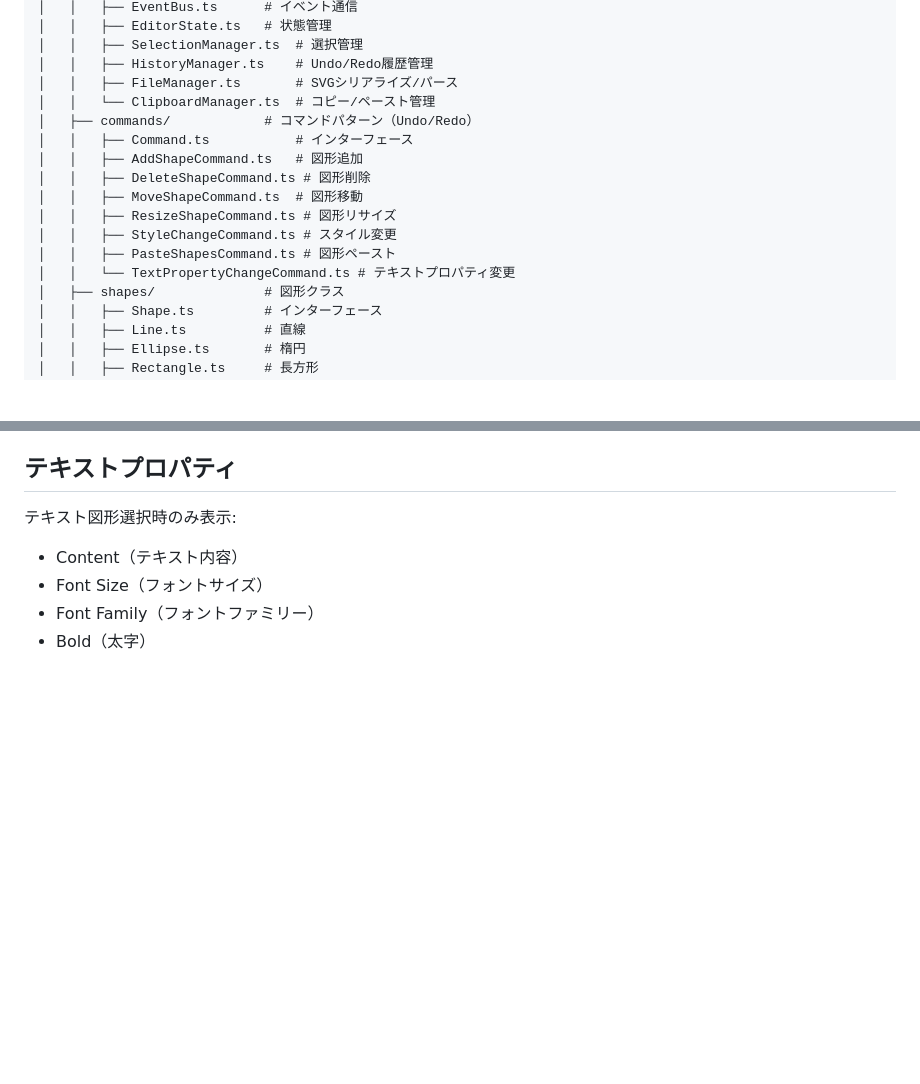
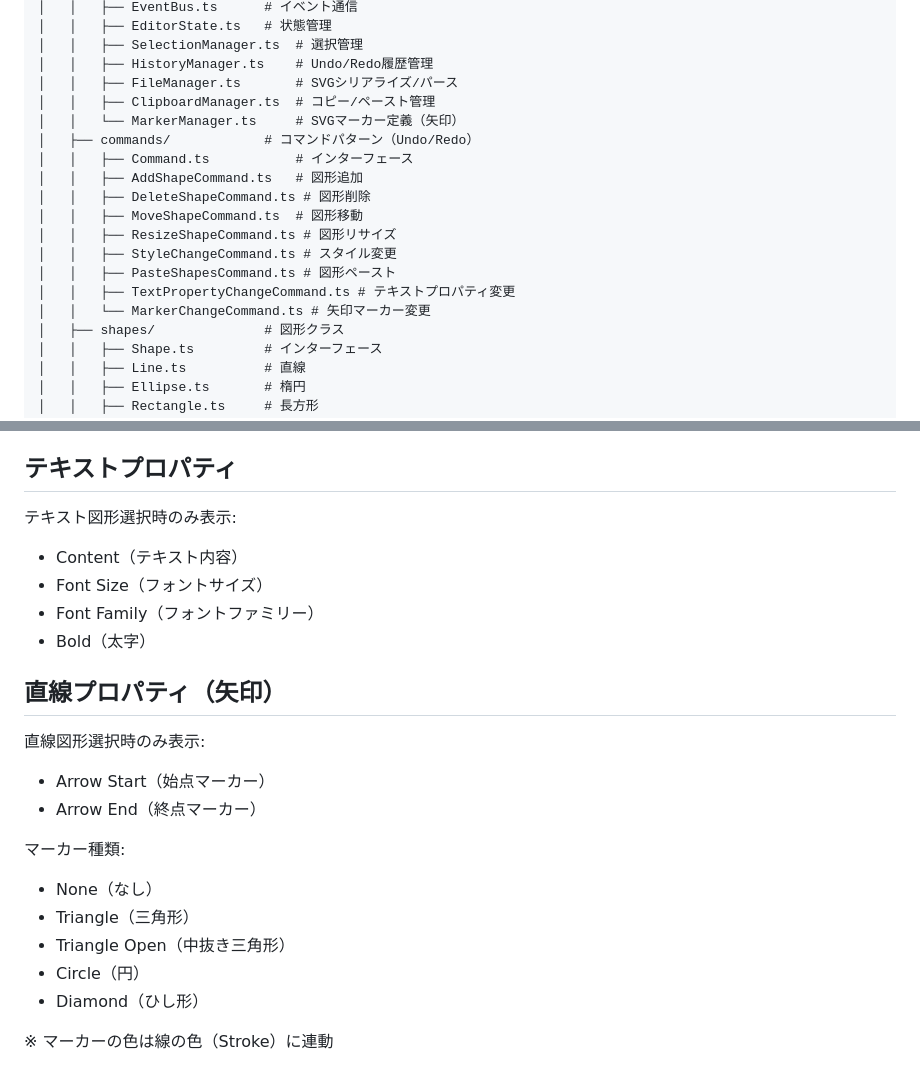
Before and after one commit to junkawahara/graph_svg, a Markdown page: CLAUDE.md, 2 parts joined by grey strips. GitHub-like rendering; blank space fills up the shorter version.

Commit message:
docs: update CLAUDE.md with arrow markers feature
🤖 Generated with [Claude Code](https://claude.com/claude-code)

Co-Authored-By: Claude Opus 4.5 <noreply@anthropic.com>

```diff
--- a/CLAUDE.md
+++ b/CLAUDE.md
@@ -38,7 +38,8 @@ src/
 │   │   ├── SelectionManager.ts  # 選択管理
 │   │   ├── HistoryManager.ts    # Undo/Redo履歴管理
 │   │   ├── FileManager.ts       # SVGシリアライズ/パース
-│   │   └── ClipboardManager.ts  # コピー/ペースト管理
+│   │   ├── ClipboardManager.ts  # コピー/ペースト管理
+│   │   └── MarkerManager.ts     # SVGマーカー定義（矢印）
 │   ├── commands/            # コマンドパターン（Undo/Redo）
 │   │   ├── Command.ts           # インターフェース
 │   │   ├── AddShapeCommand.ts   # 図形追加
@@ -47,7 +48,8 @@ src/
 │   │   ├── ResizeShapeCommand.ts # 図形リサイズ
 │   │   ├── StyleChangeCommand.ts # スタイル変更
 │   │   ├── PasteShapesCommand.ts # 図形ペースト
-│   │   └── TextPropertyChangeCommand.ts # テキストプロパティ変更
+│   │   ├── TextPropertyChangeCommand.ts # テキストプロパティ変更
+│   │   └── MarkerChangeCommand.ts # 矢印マーカー変更
 │   ├── shapes/              # 図形クラス
 │   │   ├── Shape.ts         # インターフェース
 │   │   ├── Line.ts          # 直線
@@ -132,3 +134,18 @@ src/
 - Font Size（フォントサイズ）
 - Font Family（フォントファミリー）
 - Bold（太字）
+
+## 直線プロパティ（矢印）
+
+直線図形選択時のみ表示:
+- Arrow Start（始点マーカー）
+- Arrow End（終点マーカー）
+
+マーカー種類:
+- None（なし）
+- Triangle（三角形）
+- Triangle Open（中抜き三角形）
+- Circle（円）
+- Diamond（ひし形）
+
+※ マーカーの色は線の色（Stroke）に連動
```
